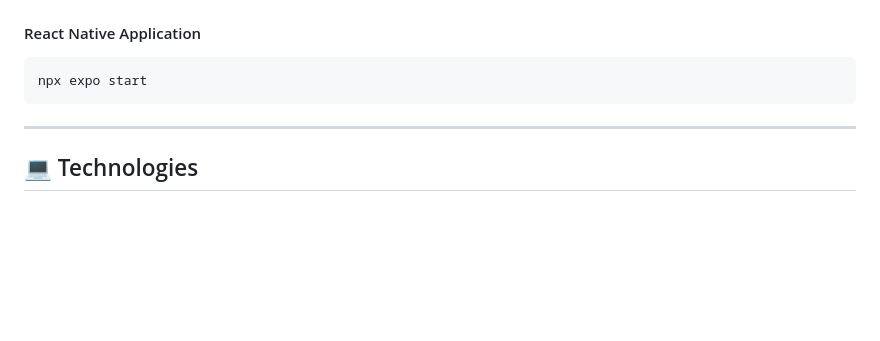
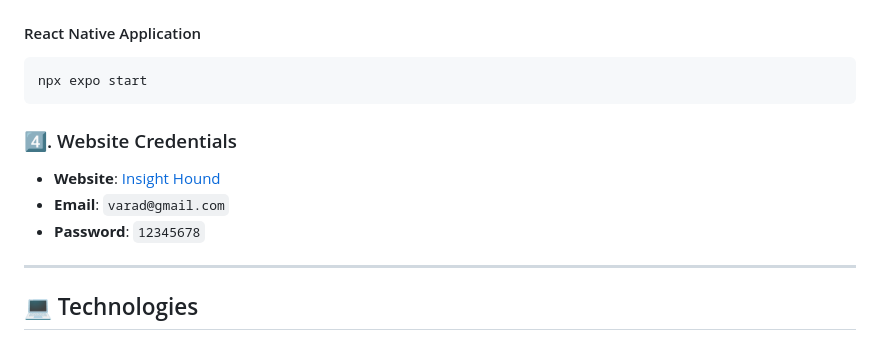
Before and after one commit to MihirRajeshPanchal/InsightHound, a Markdown page: readme.md, the part around the change. Drawn GitHub-style; blank space fills up the shorter version.

````diff
--- a/readme.md
+++ b/readme.md
@@ -187,6 +187,12 @@ uvicorn aihounds.app:app --reload
 npx expo start
 ```
 
+### 4️⃣. Website Credentials
+
+- **Website**: [Insight Hound](https://insight-hound.vercel.app/)
+- **Email**: `varad@gmail.com`
+- **Password**: `12345678`
+
 ---
 
 ## 💻 Technologies
````
